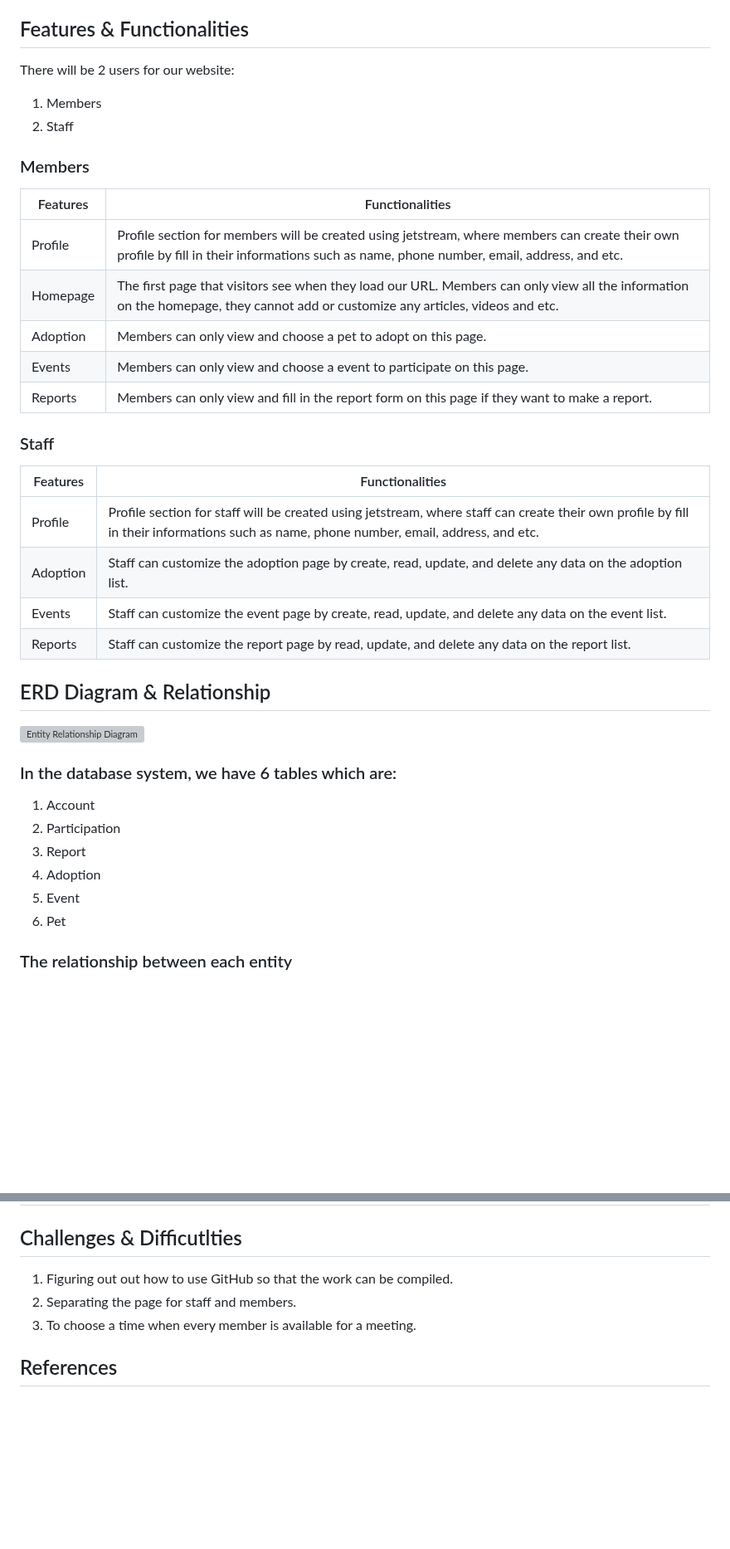
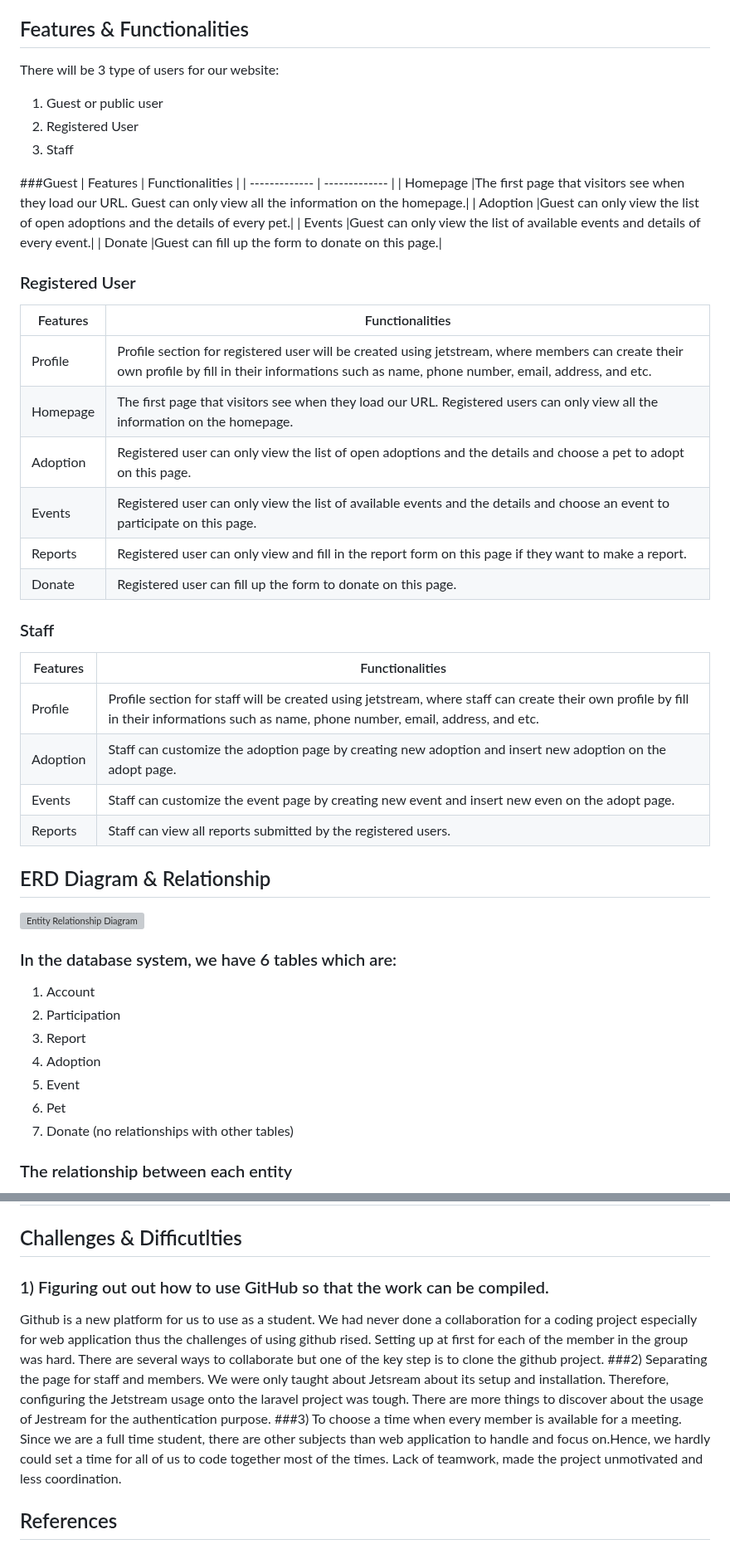
Before and after one commit to esahxkesah/webapp-group1-pawrescue, a Markdown page: README.md, 2 parts joined by grey strips. Shown at 83% size. GitHub-like rendering; blank space fills up the shorter version; grey boxes are pictures that could not be loaded.

```diff
--- a/README.md
+++ b/README.md
@@ -34,25 +34,35 @@ The objective of PawRescue web application project is to create a better communi
 
 ## Features & Functionalities
 
-There will be 2 users for our website:
-1. Members
-2. Staff
+There will be 3 type of users for our website:
+1. Guest or public user
+2. Registered User
+3. Staff
 
-### Members
+###Guest
 | Features                         |  Functionalities   |
 | -------------                    | -------------      |
-| Profile                          |Profile section for members will be created using jetstream, where members can create their own profile by fill in their informations such as name, phone number, email, address, and etc.|
-| Homepage                         |The first page that visitors see when they load our URL. Members can only view all the information on the homepage, they cannot add or customize any articles, videos and etc.|
-| Adoption                         |Members can only view and choose a pet to adopt on this page.|
-| Events                           |Members can only view and choose a event to participate on this page.|
-| Reports                          |Members can only view and fill in the report form on this page if they want to make a report.|
+| Homepage                         |The first page that visitors see when they load our URL. Guest can only view all the information on the homepage.|
+| Adoption                         |Guest can only view the list of open adoptions and the details of every pet.|
+| Events                           |Guest can only view the list of available events and details of every event.|
+| Donate                           |Guest can fill up the form to donate on this page.|
+
+### Registered User
+| Features                         |  Functionalities   |
+| -------------                    | -------------      |
+| Profile                          |Profile section for registered user will be created using jetstream, where members can create their own profile by fill in their informations such as name, phone number, email, address, and etc.|
+| Homepage                         |The first page that visitors see when they load our URL. Registered users can only view all the information on the homepage.|
+| Adoption                         |Registered user can only view the list of open adoptions and the details and choose a pet to adopt on this page.|
+| Events                           |Registered user can only view the list of available events and the details and choose an event to participate on this page.|
+| Reports                          |Registered user can only view and fill in the report form on this page if they want to make a report.|
+| Donate                           |Registered user can fill up the form to donate on this page.|
 
 ### Staff
 | Features                         |  Functionalities   |
 | -------------                    | -------------      |
 | Profile                          |Profile section for staff will be created using jetstream, where staff can create their own profile by fill in their informations such as name, phone number, email, address, and etc.|
-| Adoption                         |Staff can customize the adoption page by create, read, update, and delete any data on the adoption list.|
-| Events                           |Staff can customize the event page by create, read, update, and delete any data on the event list.|
-| Reports                          |Staff can customize the report page by read, update, and delete any data on the report list.|
+| Adoption                         |Staff can customize the adoption page by creating new adoption and insert new adoption on the adopt page.|
+| Events                           |Staff can customize the event page by creating new event and insert new even on the adopt page.|
+| Reports                          |Staff can view all reports submitted by the registered users.|
 
 ## ERD Diagram & Relationship
@@ -66,6 +77,7 @@ There will be 2 users for our website:
 4. Adoption
 5. Event
 6. Pet
+7. Donate (no relationships with other tables)
 
 ### The relationship between each entity
 1) Account and Participation : an Account can have zero or many Participations and one Participation must only belong to one Account
@@ -85,9 +97,12 @@ There will be 2 users for our website:
 ## Project System Captured
 
 ## Challenges & Difficutlties
-1) Figuring out out how to use GitHub so that the work can be compiled.
-2) Separating the page for staff and members.
-3) To choose a time when every member is available for a meeting.
+### 1) Figuring out out how to use GitHub so that the work can be compiled.
+Github is a new platform for us to use as a student. We had never done a collaboration for a coding project especially for web application thus the challenges of using github rised. Setting up at first for each of the member in the group was hard. There are several ways to collaborate but one of the key step is to clone the github project.
+###2) Separating the page for staff and members.
+We were only taught about Jetsream about its setup and installation. Therefore, configuring the Jetstream usage onto the laravel project was tough. There are more things to discover about the usage of Jestream for the authentication purpose.
+###3) To choose a time when every member is available for a meeting.
+Since we are a full time student, there are other subjects than web application to handle and focus on.Hence, we hardly could set a time for all of us to code together most of the times. Lack of teamwork, made the project unmotivated and less coordination.
 
 ## References
 
```
Also changed, not shown: other parts of README.md (+2 -1 lines).
